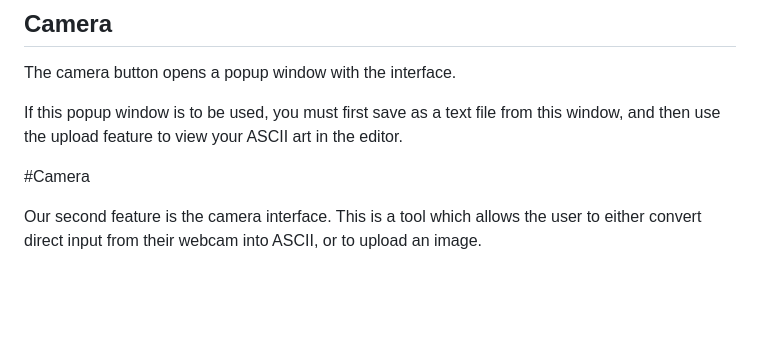
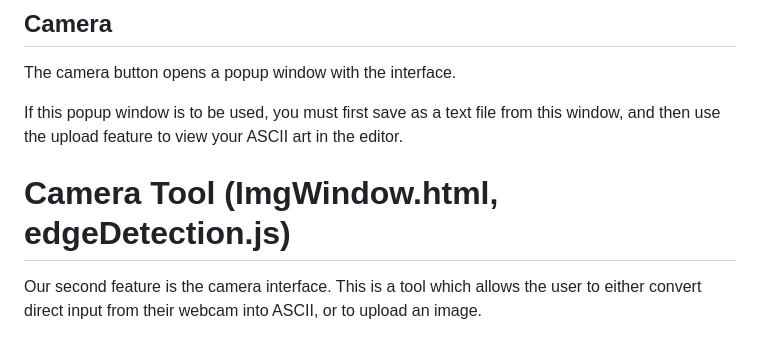
Before and after one commit to August-jhn/fantAscII, a Markdown page: README.md, the part around the change. GitHub-like rendering; blank space fills up the shorter version.

Commit message:
finished the documentation in the README.md file, more

```diff
--- a/README.md
+++ b/README.md
@@ -79,7 +79,7 @@ ASCII art in the editor.
 
 
 
-#Camera
+# Camera Tool (ImgWindow.html, edgeDetection.js)
 
 Our second feature is the camera interface. This is a tool which allows the user to either convert direct input from their webcam
 into ASCII, or to upload an image.
```
